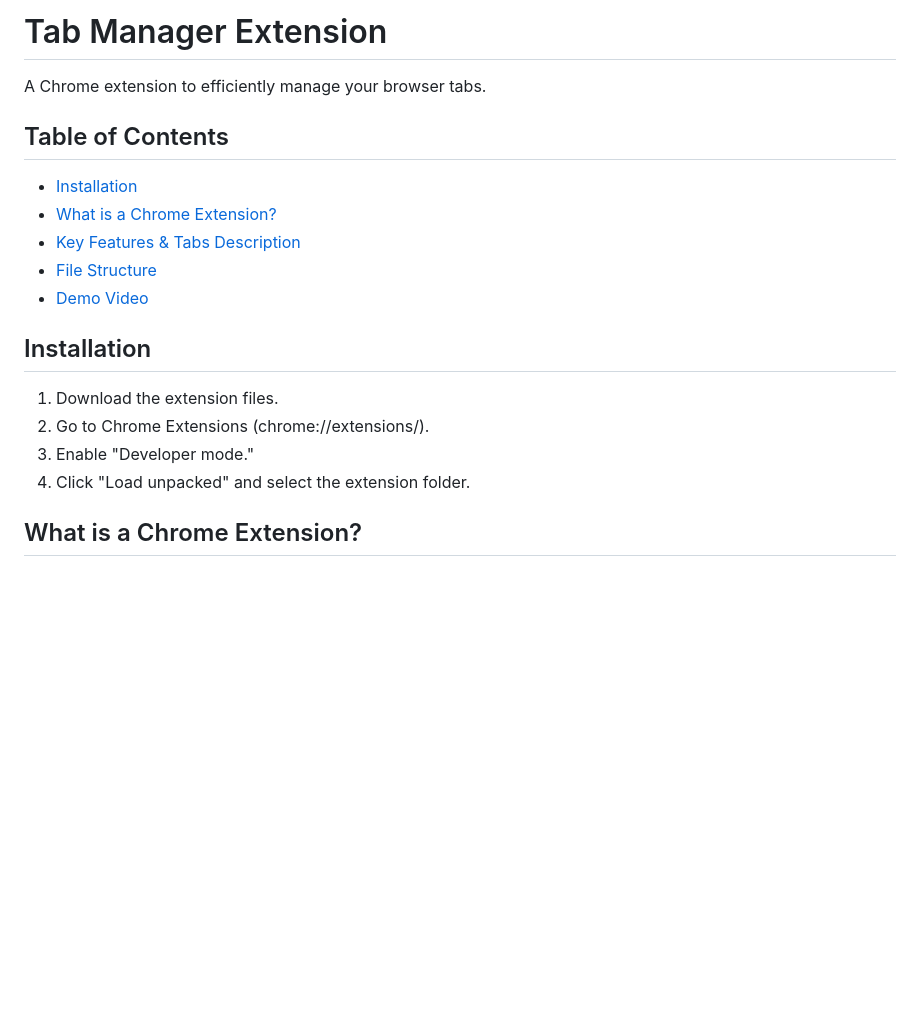
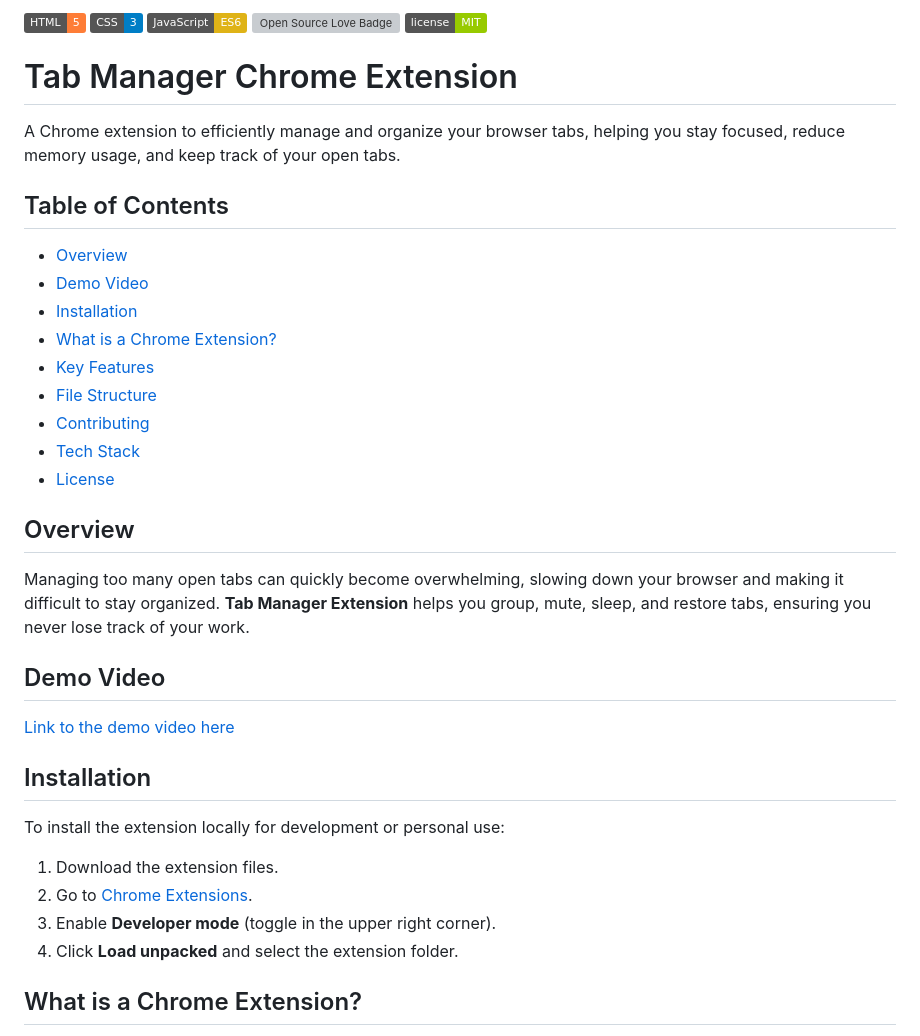
Before and after one commit to joonbugs/aces-tab-freeze-dry, a Markdown page: README.md, the part around one of its changes. Drawn GitHub-style; badges without logos; blank space fills up the shorter version; grey boxes are pictures that could not be loaded.

```diff
--- a/README.md
+++ b/README.md
@@ -1,18 +1,30 @@
-# Tab Manager Extension
-A Chrome extension to efficiently manage your browser tabs.
+![HTML Badge](https://img.shields.io/badge/HTML-5-orange) ![CSS Badge](https://img.shields.io/badge/CSS-3-blue) ![JavaScript Badge](https://img.shields.io/badge/JavaScript-ES6-yellow) ![Open Source Love Badge](https://badges.frapsoft.com/os/v1/open-source.svg?v=103) ![MIT License Badge](https://img.shields.io/badge/license-MIT-green)
+# Tab Manager Chrome Extension
+A Chrome extension to efficiently manage and organize your browser tabs, helping you stay focused, reduce memory usage, and keep track of your open tabs.
 
 ## Table of Contents
+- [Overview](#overview)
+- [Demo Video](#demo-video)
 - [Installation](#installation)
 - [What is a Chrome Extension?](#what-is-a-chrome-extension)
-- [Key Features & Tabs Description](#key-features--tabs-description)
+- [Key Features](#key-features)
 - [File Structure](#file-structure)
-- [Demo Video](#demo-video)
+- [Contributing](#contributing)
+- [Tech Stack](#tech-stack)
+- [License](#license)
+
+## Overview
+Managing too many open tabs can quickly become overwhelming, slowing down your browser and making it difficult to stay organized. **Tab Manager Extension** helps you group, mute, sleep, and restore tabs, ensuring you never lose track of your work.
+
+## Demo Video
+[Link to the demo video here](https://drive.google.com/file/d/1bEkgMOSpTxdjp2_MOajCE4XS1l_BZrmO/view?usp=drive_link)
 
 ## Installation
+To install the extension locally for development or personal use:
 1. Download the extension files.
-2. Go to Chrome Extensions (chrome://extensions/).
-3. Enable "Developer mode."
-4. Click "Load unpacked" and select the extension folder.
+2. Go to [Chrome Extensions](chrome://extensions/).
+3. Enable **Developer mode** (toggle in the upper right corner).
+4. Click **Load unpacked** and select the extension folder.
 
 ## What is a Chrome Extension?
 Chrome extensions are small software programs that customize the browsing experience. They enable users to tailor Chrome's functionality and behavior to their individual needs or preferences. Extensions can modify the user interface, enhance web pages, or add new features.
```
Also changed, not shown: other parts of README.md (+41 -4 lines).
